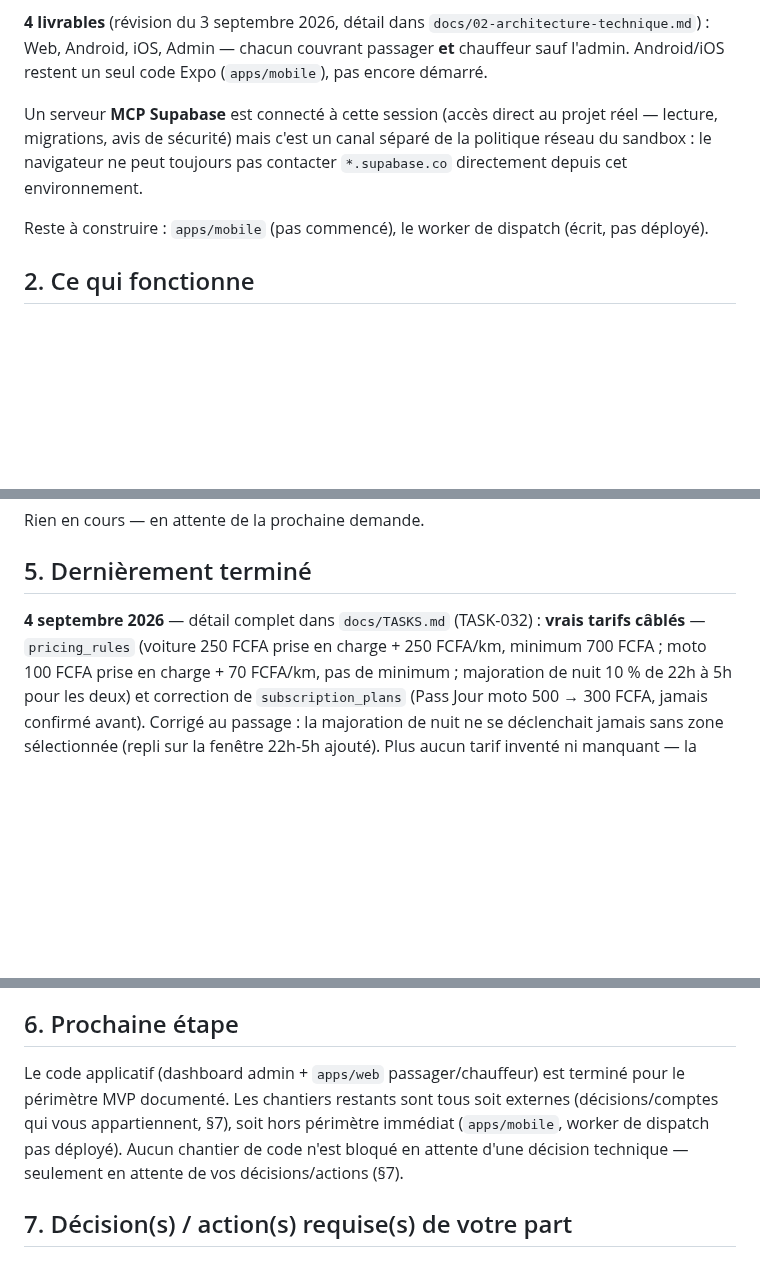
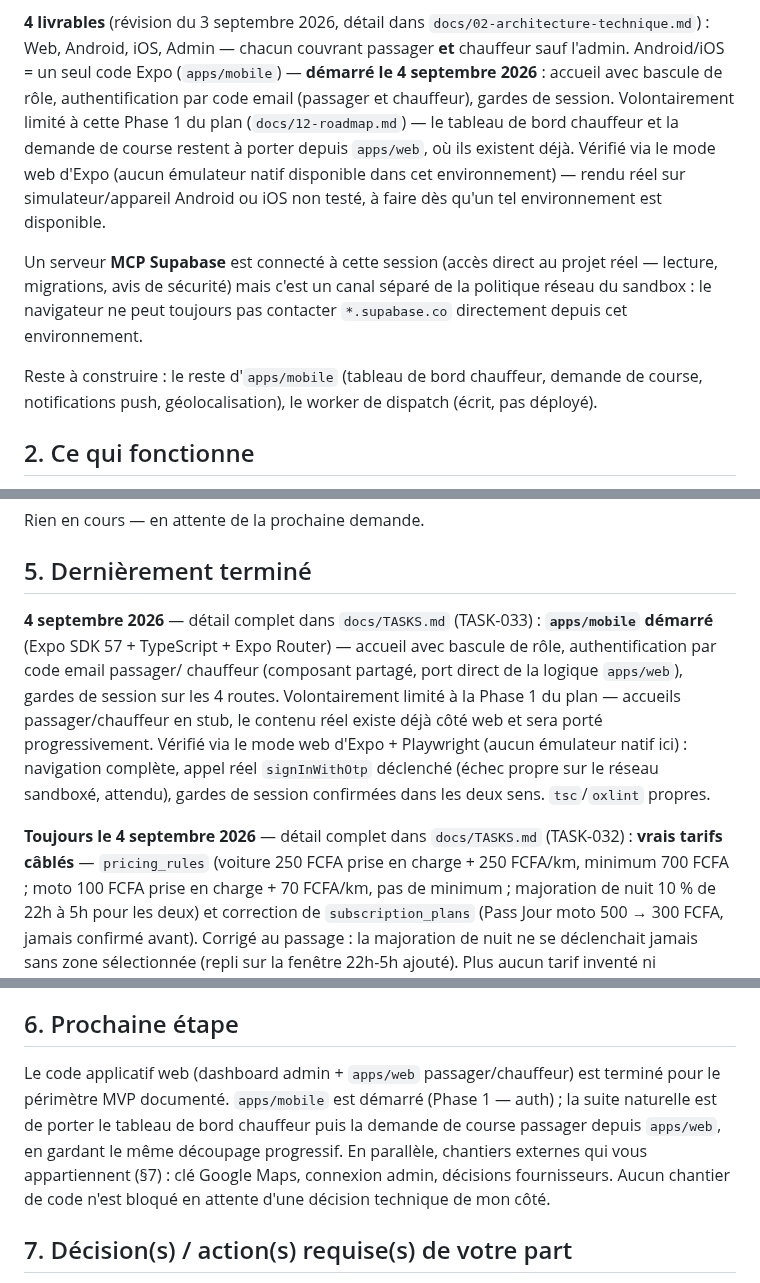
Before and after one commit to Gilles-04/vtc, a Markdown page: docs/STATUS.md, 3 parts joined by grey strips. Rendered like a GitHub page; blank space fills up the shorter version.

```diff
--- a/docs/STATUS.md
+++ b/docs/STATUS.md
@@ -53,16 +52,24 @@ l'affiche clairement plutôt que d'échouer en silence. Les tarifs
 
 **4 livrables** (révision du 3 septembre 2026, détail dans
 `docs/02-architecture-technique.md`) : Web, Android, iOS, Admin — chacun
-couvrant passager **et** chauffeur sauf l'admin. Android/iOS restent un
-seul code Expo (`apps/mobile`), pas encore démarré.
+couvrant passager **et** chauffeur sauf l'admin. Android/iOS = un seul
+code Expo (`apps/mobile`) — **démarré le 4 septembre 2026** : accueil
+avec bascule de rôle, authentification par code email (passager et
+chauffeur), gardes de session. Volontairement limité à cette Phase 1 du
+plan (`docs/12-roadmap.md`) — le tableau de bord chauffeur et la demande
+de course restent à porter depuis `apps/web`, où ils existent déjà.
+Vérifié via le mode web d'Expo (aucun émulateur natif disponible dans cet
+environnement) — rendu réel sur simulateur/appareil Android ou iOS non
+testé, à faire dès qu'un tel environnement est disponible.
 
 Un serveur **MCP Supabase** est connecté à cette session (accès direct au
 projet réel — lecture, migrations, avis de sécurité) mais c'est un canal
 séparé de la politique réseau du sandbox : le navigateur ne peut toujours
 pas contacter `*.supabase.co` directement depuis cet environnement.
 
-Reste à construire : `apps/mobile` (pas commencé), le worker de dispatch
-(écrit, pas déployé).
+Reste à construire : le reste d'`apps/mobile` (tableau de bord chauffeur,
+demande de course, notifications push, géolocalisation), le worker de
+dispatch (écrit, pas déployé).
 
 ## 2. Ce qui fonctionne
 
@@ -144,8 +151,19 @@ Rien en cours — en attente de la prochaine demande.
 
 ## 5. Dernièrement terminé
 
-**4 septembre 2026** — détail complet dans `docs/TASKS.md` (TASK-032) :
-**vrais tarifs câblés** — `pricing_rules` (voiture 250 FCFA prise en
+**4 septembre 2026** — détail complet dans `docs/TASKS.md` (TASK-033) :
+**`apps/mobile` démarré** (Expo SDK 57 + TypeScript + Expo Router) —
+accueil avec bascule de rôle, authentification par code email passager/
+chauffeur (composant partagé, port direct de la logique `apps/web`),
+gardes de session sur les 4 routes. Volontairement limité à la Phase 1 du
+plan — accueils passager/chauffeur en stub, le contenu réel existe déjà
+côté web et sera porté progressivement. Vérifié via le mode web d'Expo +
+Playwright (aucun émulateur natif ici) : navigation complète, appel réel
+`signInWithOtp` déclenché (échec propre sur le réseau sandboxé, attendu),
+gardes de session confirmées dans les deux sens. `tsc`/`oxlint` propres.
+
+**Toujours le 4 septembre 2026** — détail complet dans `docs/TASKS.md`
+(TASK-032) : **vrais tarifs câblés** — `pricing_rules` (voiture 250 FCFA prise en
 charge + 250 FCFA/km, minimum 700 FCFA ; moto 100 FCFA prise en charge +
 70 FCFA/km, pas de minimum ; majoration de nuit 10 % de 22h à 5h pour les
 deux) et correction de `subscription_plans` (Pass Jour moto 500 → 300
@@ -185,12 +203,14 @@ UX/UI (37 écrans) — détail dans l'historique de conversation.
 
 ## 6. Prochaine étape
 
-Le code applicatif (dashboard admin + `apps/web` passager/chauffeur) est
-terminé pour le périmètre MVP documenté. Les chantiers restants sont tous
-soit externes (décisions/comptes qui vous appartiennent, §7), soit hors
-périmètre immédiat (`apps/mobile`, worker de dispatch pas déployé).
-Aucun chantier de code n'est bloqué en attente d'une décision technique —
-seulement en attente de vos décisions/actions (§7).
+Le code applicatif web (dashboard admin + `apps/web` passager/chauffeur)
+est terminé pour le périmètre MVP documenté. `apps/mobile` est démarré
+(Phase 1 — auth) ; la suite naturelle est de porter le tableau de bord
+chauffeur puis la demande de course passager depuis `apps/web`, en
+gardant le même découpage progressif. En parallèle, chantiers externes
+qui vous appartiennent (§7) : clé Google Maps, connexion admin, décisions
+fournisseurs. Aucun chantier de code n'est bloqué en attente d'une
+décision technique de mon côté.
 
 ## 7. Décision(s) / action(s) requise(s) de votre part
 
```
Also changed, not shown: other parts of docs/STATUS.md (+2 -3 lines), docs/TASKS.md (+34 -0 lines).
